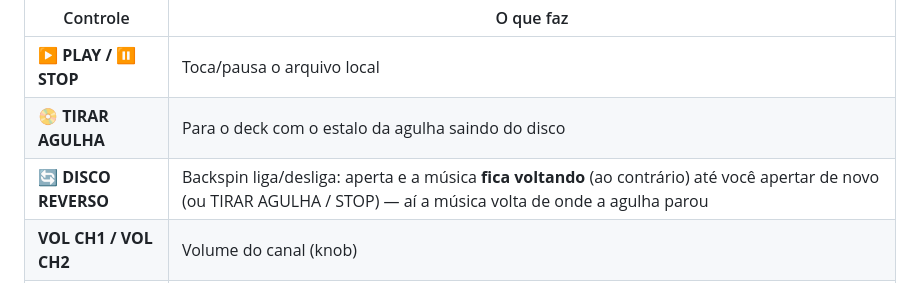
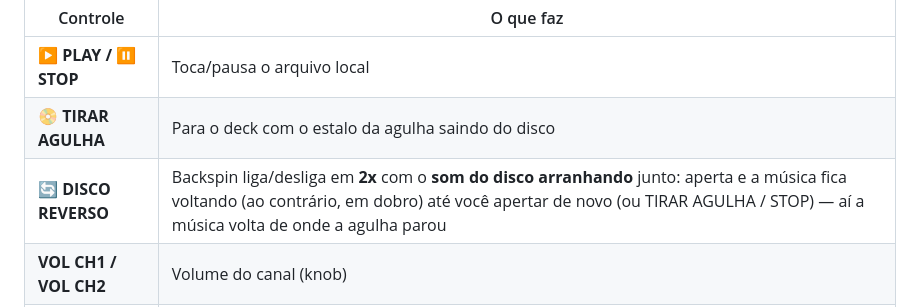
Before and after one commit to hroderik/dub-sound-system-studio, a Markdown page: README.md, the part around the change. GitHub-like rendering.

Commit message:
README: DISCO REVERSO em 2x com som do disco arranhando

```diff
--- a/README.md
+++ b/README.md
@@ -191,7 +191,7 @@ Controles por canal:
 |---|---|
 | **▶ PLAY / ⏸ STOP** | Toca/pausa o arquivo local |
 | **📀 TIRAR AGULHA** | Para o deck com o estalo da agulha saindo do disco |
-| **🔄 DISCO REVERSO** | Backspin liga/desliga: aperta e a música **fica voltando** (ao contrário) até você apertar de novo (ou TIRAR AGULHA / STOP) — aí a música volta de onde a agulha parou |
+| **🔄 DISCO REVERSO** | Backspin liga/desliga em **2x** com o **som do disco arranhando** junto: aperta e a música fica voltando (ao contrário, em dobro) até você apertar de novo (ou TIRAR AGULHA / STOP) — aí a música volta de onde a agulha parou |
 | **VOL CH1 / VOL CH2** | Volume do canal (knob) |
 | **FILTER bipolar** | Um só knob: centro = 0 (tudo aberto); esquerda fecha o LOWPASS (100 Hz – 20 kHz), direita sobe o HIGHPASS (20 Hz – 20 kHz) |
 | **LED + VU** | Nível do canal, acende com o som |
```
